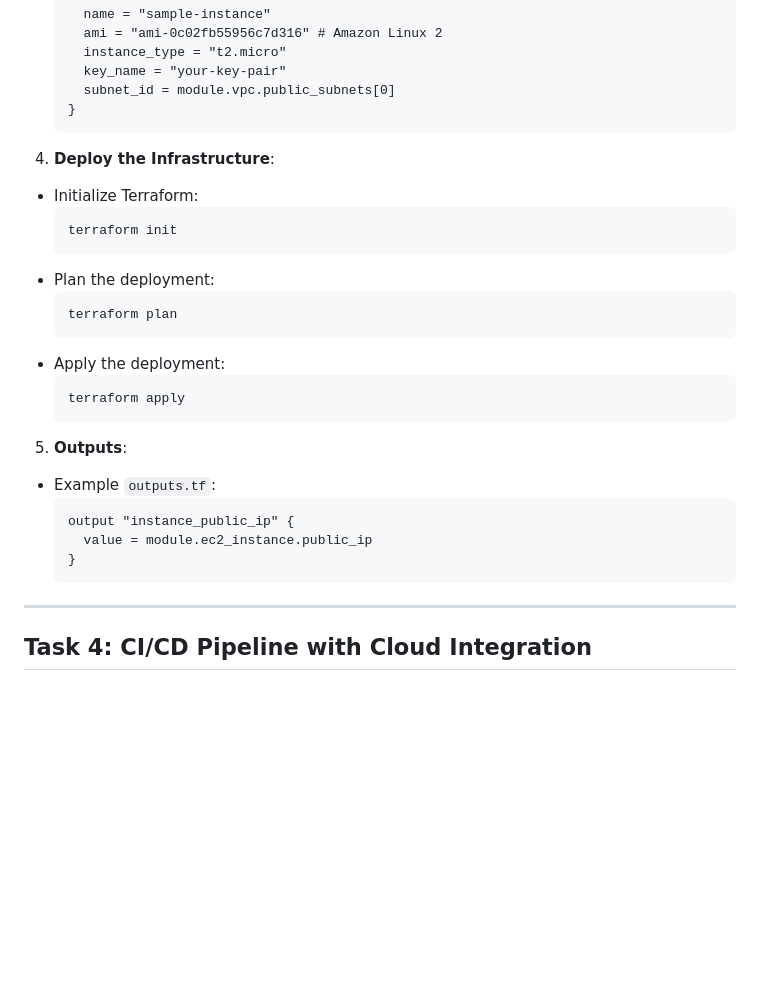
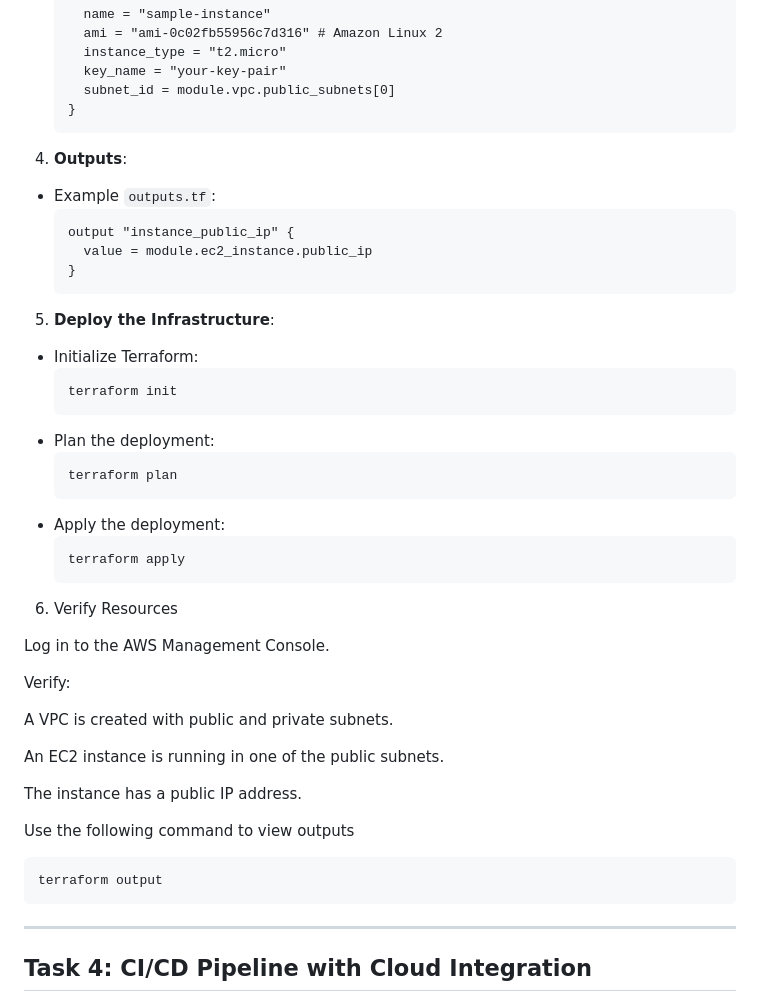
Before and after one commit to KennedyNjuguna/sample-web-app, a Markdown page: README.md, the part around the change. Drawn GitHub-style; blank space fills up the shorter version.

Commit message:
Corrections on README.md file

````diff
--- a/README.md
+++ b/README.md
@@ -195,7 +195,16 @@ Example for VPC and EC2 instance setup:
   }
   ```
 
-4. **Deploy the Infrastructure**:
+
+4. **Outputs**:
+- Example `outputs.tf`:
+  ```hcl
+  output "instance_public_ip" {
+    value = module.ec2_instance.public_ip
+  }
+  ```
+
+5. **Deploy the Infrastructure**:
 - Initialize Terraform:
   ```bash
   terraform init
@@ -209,14 +218,23 @@ Example for VPC and EC2 instance setup:
   terraform apply
   ```
 
-5. **Outputs**:
-- Example `outputs.tf`:
-  ```hcl
-  output "instance_public_ip" {
-    value = module.ec2_instance.public_ip
-  }
-  ```
+6. Verify Resources
 
+
+Log in to the AWS Management Console.
+
+Verify:
+
+A VPC is created with public and private subnets.
+
+An EC2 instance is running in one of the public subnets.
+
+The instance has a public IP address.
+
+Use the following command to view outputs
+```bash
+terraform output
+```
 
 ---
 
````
